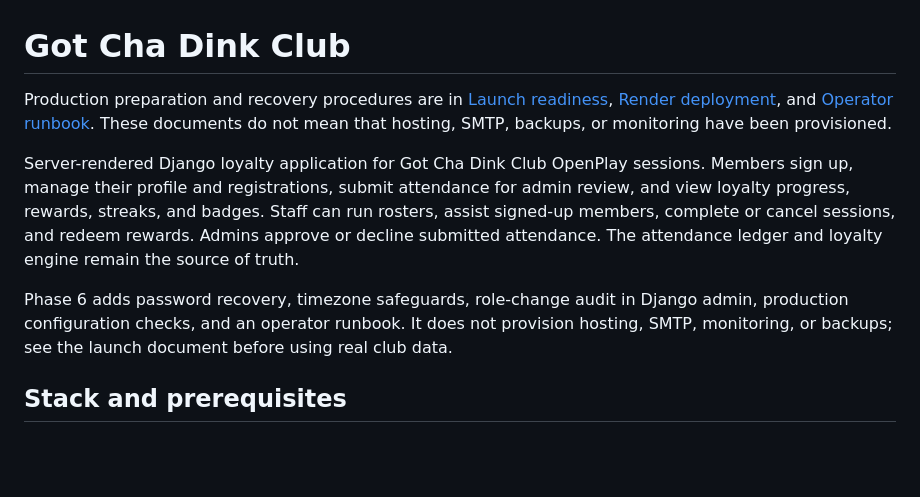
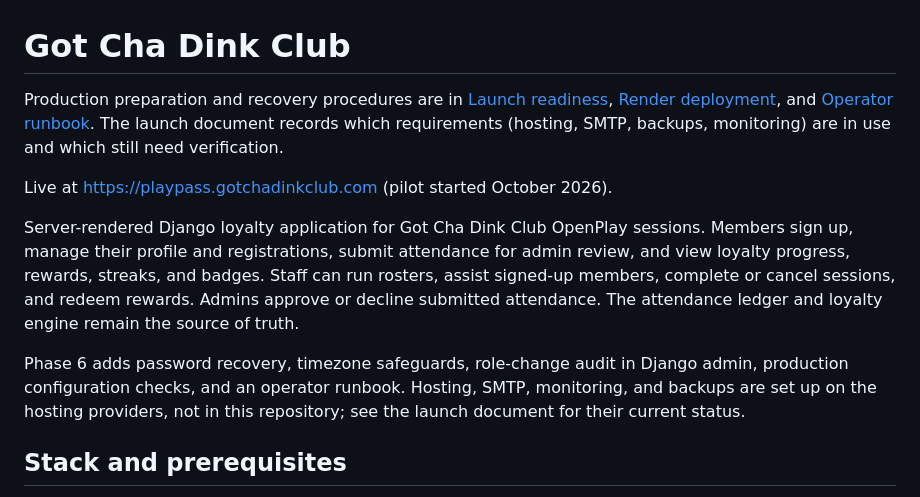
Before and after one commit to mdrpsn/gcdc-loyalty-app, a Markdown page: README.md, the part around the change. Rendered like a GitHub page; blank space fills up the shorter version.

Commit message:
Update README to reflect the live deployment
The README still said hosting, SMTP, backups, and monitoring had not been
provisioned. The launch document now records them as in use, so point
there instead, and add the live URL.

Co-Authored-By: Claude Sonnet 5.5 <noreply@anthropic.com>

```diff
--- a/README.md
+++ b/README.md
@@ -1,10 +1,12 @@
 # Got Cha Dink Club
 
-Production preparation and recovery procedures are in [Launch readiness](docs/LAUNCH_READINESS.md), [Render deployment](docs/RENDER_DEPLOYMENT.md), and [Operator runbook](docs/OPERATOR_RUNBOOK.md). These documents do not mean that hosting, SMTP, backups, or monitoring have been provisioned.
+Production preparation and recovery procedures are in [Launch readiness](docs/LAUNCH_READINESS.md), [Render deployment](docs/RENDER_DEPLOYMENT.md), and [Operator runbook](docs/OPERATOR_RUNBOOK.md). The launch document records which requirements (hosting, SMTP, backups, monitoring) are in use and which still need verification.
+
+Live at https://playpass.gotchadinkclub.com (pilot started October 2026).
 
 Server-rendered Django loyalty application for Got Cha Dink Club OpenPlay sessions. Members sign up, manage their profile and registrations, submit attendance for admin review, and view loyalty progress, rewards, streaks, and badges. Staff can run rosters, assist signed-up members, complete or cancel sessions, and redeem rewards. Admins approve or decline submitted attendance. The attendance ledger and loyalty engine remain the source of truth.
 
-Phase 6 adds password recovery, timezone safeguards, role-change audit in Django admin, production configuration checks, and an operator runbook. It does not provision hosting, SMTP, monitoring, or backups; see the launch document before using real club data.
+Phase 6 adds password recovery, timezone safeguards, role-change audit in Django admin, production configuration checks, and an operator runbook. Hosting, SMTP, monitoring, and backups are set up on the hosting providers, not in this repository; see the launch document for their current status.
 
 ## Stack and prerequisites
 
```
